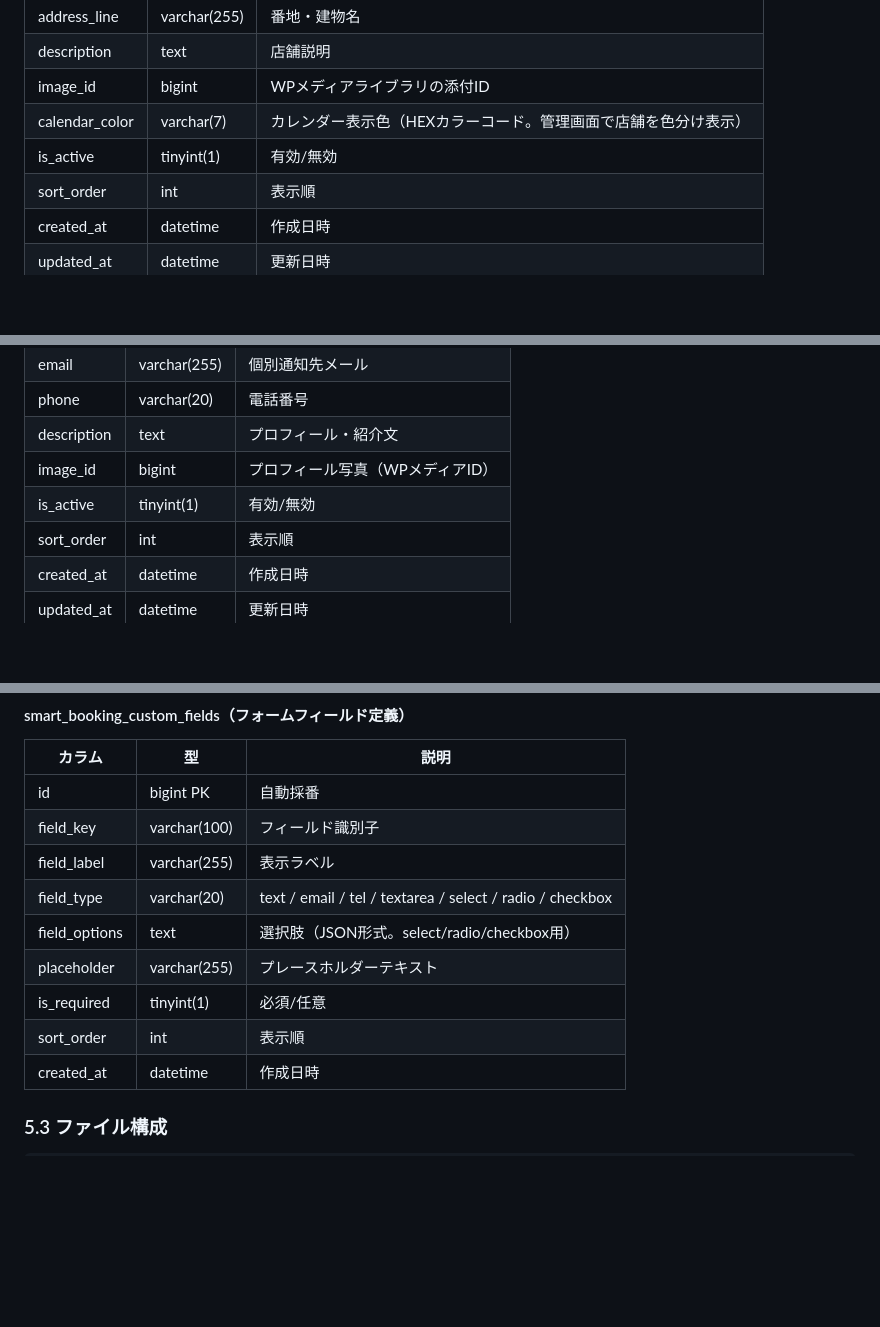
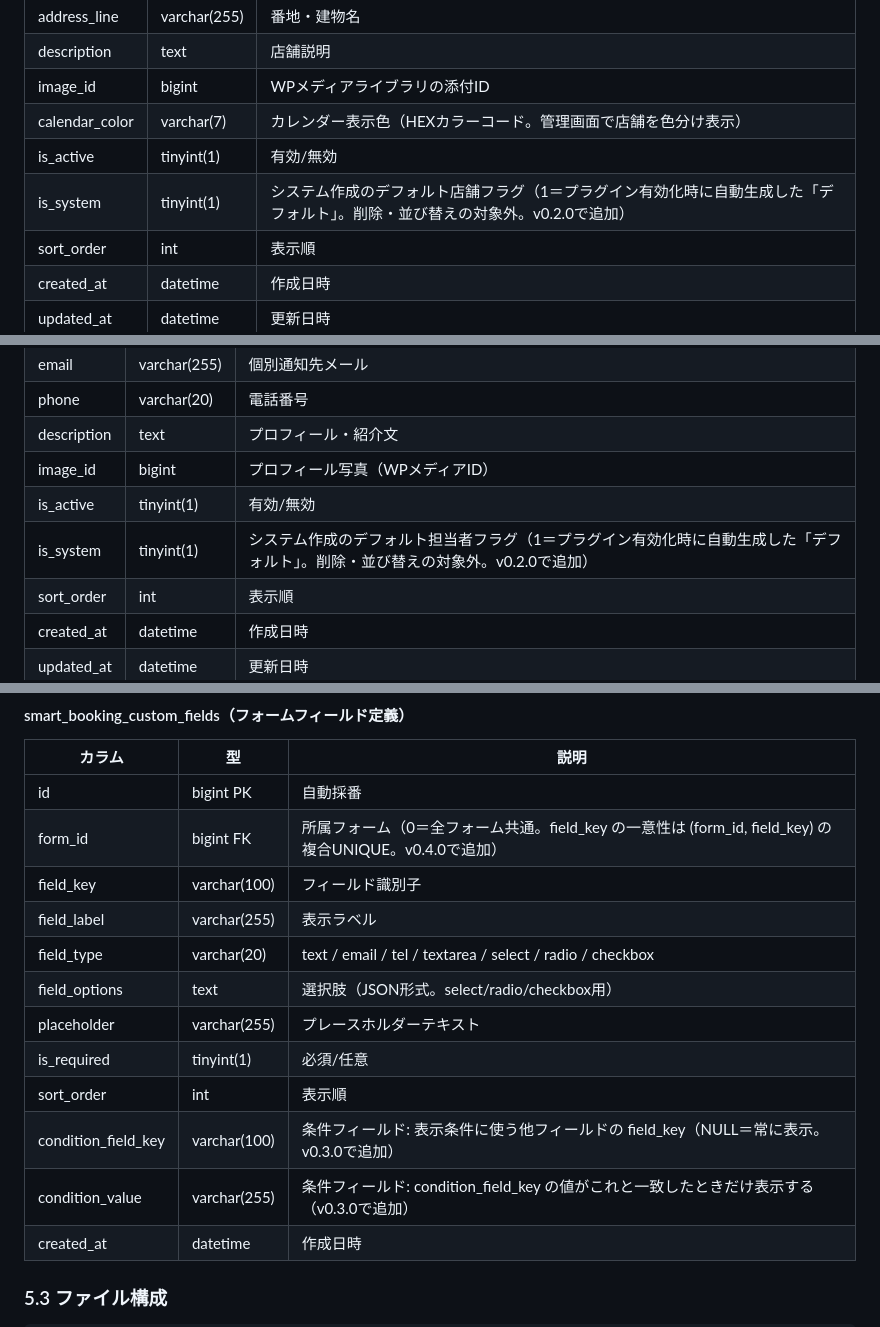
Before and after one commit to KeisukeYokoyama/SmartBooking, a Markdown page: docs/smart-booking-spec.md, 3 parts joined by grey strips. Drawn GitHub-style; blank space fills up the shorter version.

```diff
--- a/docs/smart-booking-spec.md
+++ b/docs/smart-booking-spec.md
@@ -384,6 +384,7 @@ Smart Booking
 | image_id | bigint | WPメディアライブラリの添付ID |
 | calendar_color | varchar(7) | カレンダー表示色（HEXカラーコード。管理画面で店舗を色分け表示） |
 | is_active | tinyint(1) | 有効/無効 |
+| is_system | tinyint(1) | システム作成のデフォルト店舗フラグ（1＝プラグイン有効化時に自動生成した「デフォルト」。削除・並び替えの対象外。v0.2.0で追加） |
 | sort_order | int | 表示順 |
 | created_at | datetime | 作成日時 |
 | updated_at | datetime | 更新日時 |
@@ -400,6 +401,7 @@ Smart Booking
 | description | text | プロフィール・紹介文 |
 | image_id | bigint | プロフィール写真（WPメディアID） |
 | is_active | tinyint(1) | 有効/無効 |
+| is_system | tinyint(1) | システム作成のデフォルト担当者フラグ（1＝プラグイン有効化時に自動生成した「デフォルト」。削除・並び替えの対象外。v0.2.0で追加） |
 | sort_order | int | 表示順 |
 | created_at | datetime | 作成日時 |
 | updated_at | datetime | 更新日時 |
@@ -464,6 +467,7 @@ Smart Booking
 | カラム | 型 | 説明 |
 |--------|-----|------|
 | id | bigint PK | 自動採番 |
+| form_id | bigint FK | 所属フォーム（0＝全フォーム共通。field_key の一意性は (form_id, field_key) の複合UNIQUE。v0.4.0で追加） |
 | field_key | varchar(100) | フィールド識別子 |
 | field_label | varchar(255) | 表示ラベル |
 | field_type | varchar(20) | text / email / tel / textarea / select / radio / checkbox |
@@ -471,6 +475,8 @@ Smart Booking
 | placeholder | varchar(255) | プレースホルダーテキスト |
 | is_required | tinyint(1) | 必須/任意 |
 | sort_order | int | 表示順 |
+| condition_field_key | varchar(100) | 条件フィールド: 表示条件に使う他フィールドの field_key（NULL＝常に表示。v0.3.0で追加） |
+| condition_value | varchar(255) | 条件フィールド: condition_field_key の値がこれと一致したときだけ表示する（v0.3.0で追加） |
 | created_at | datetime | 作成日時 |
 
 ### 5.3 ファイル構成
```
Also changed, not shown: other parts of docs/smart-booking-spec.md (+1 -0 lines), docs/bugs/spec-schema-columns-stale.md (+47 -0 lines).
